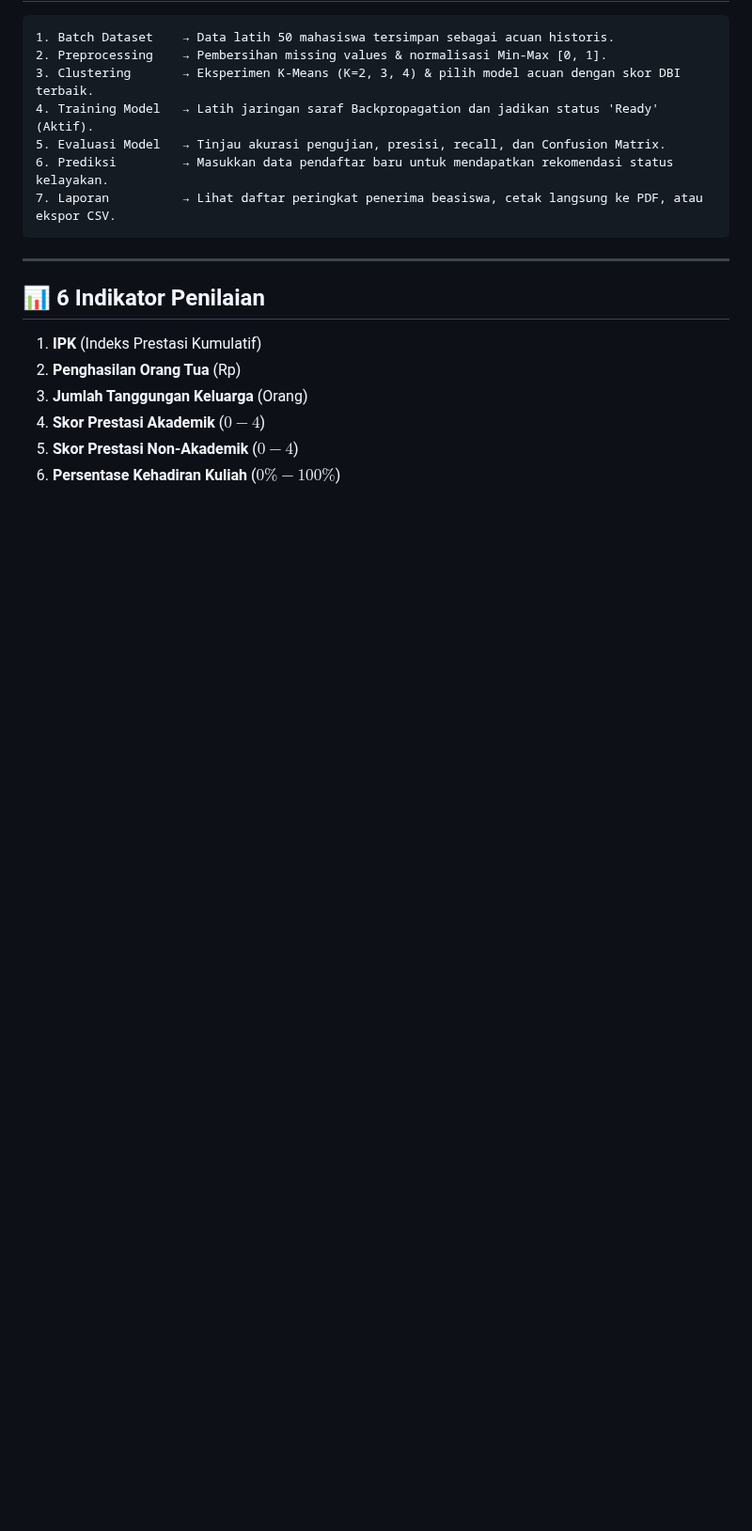
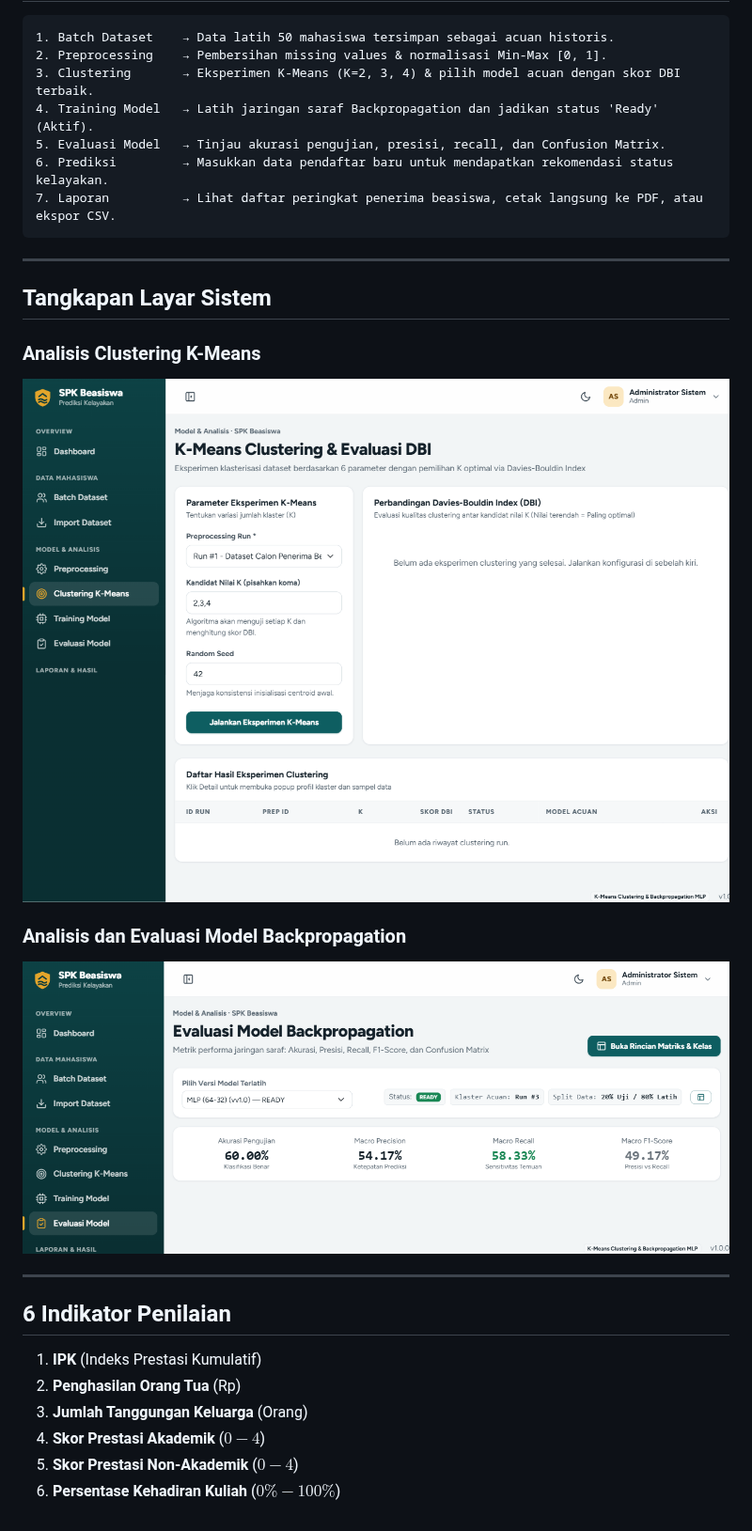
Before and after one commit to RimuruTempestCkCK/beasiswa-spk, a Markdown page: README.md, the part around one of its changes. Shown at 94% size. Rendered like a GitHub page; pictures changed too: docs/images/analisis-clustering.png (added), docs/images/analisis-evaluasi.png (added); blank space fills up the shorter version.

Commit message:
docs: perbarui README hapus icon dan tambahkan screenshot analisis

```diff
--- a/README.md
+++ b/README.md
@@ -64,7 +64,17 @@ npm run dev
 
 ---
 
-## 📊 6 Indikator Penilaian
+## Tangkapan Layar Sistem
+
+### Analisis Clustering K-Means
+![Analisis Clustering K-Means](docs/images/analisis-clustering.png)
+
+### Analisis dan Evaluasi Model Backpropagation
+![Analisis Evaluasi Model](docs/images/analisis-evaluasi.png)
+
+---
+
+## 6 Indikator Penilaian
 1. **IPK** (Indeks Prestasi Kumulatif)
 2. **Penghasilan Orang Tua** (Rp)
 3. **Jumlah Tanggungan Keluarga** (Orang)
```
Also changed, not shown: other parts of README.md (+3 -3 lines), docs/images/dashboard-overview.png (added), 1 other file.
